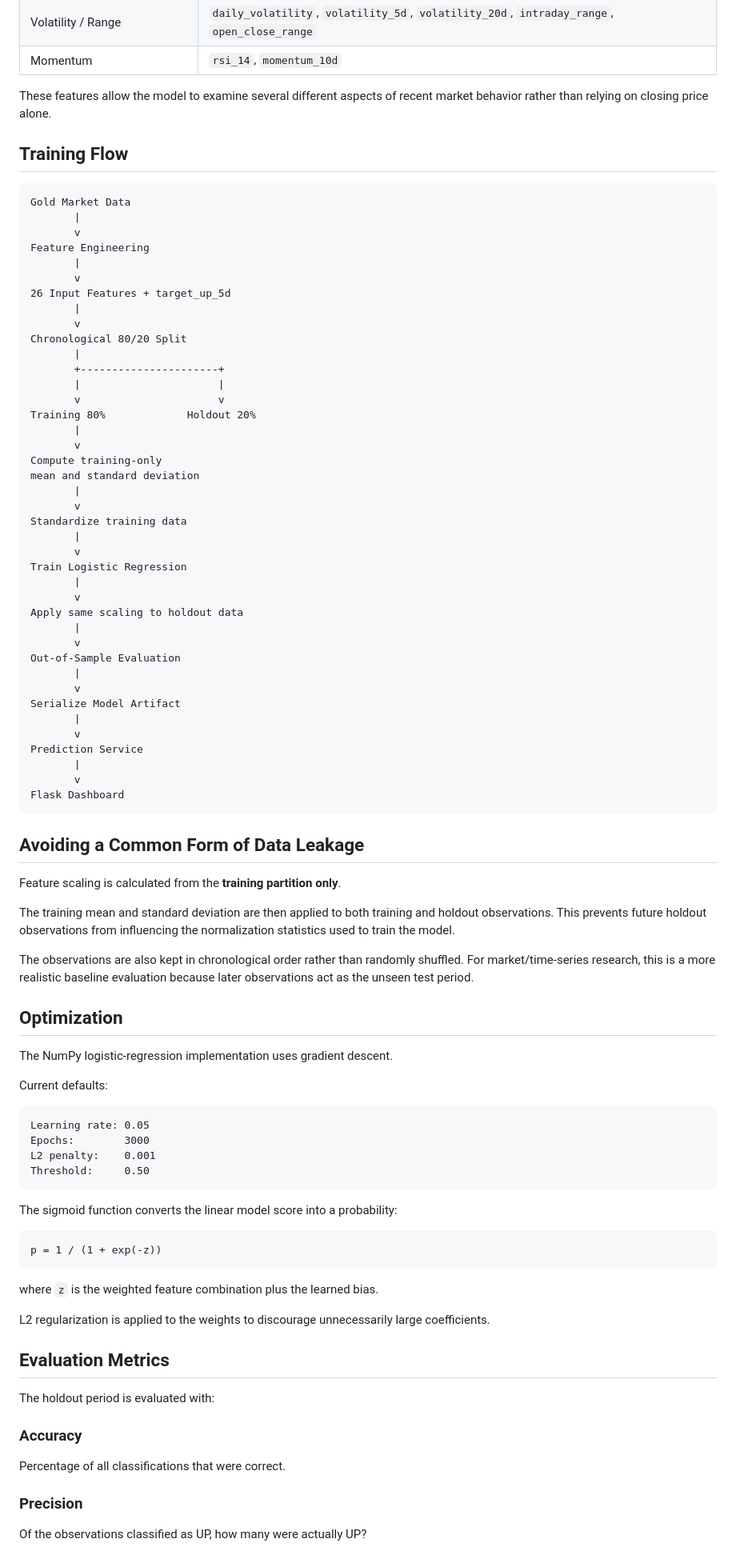
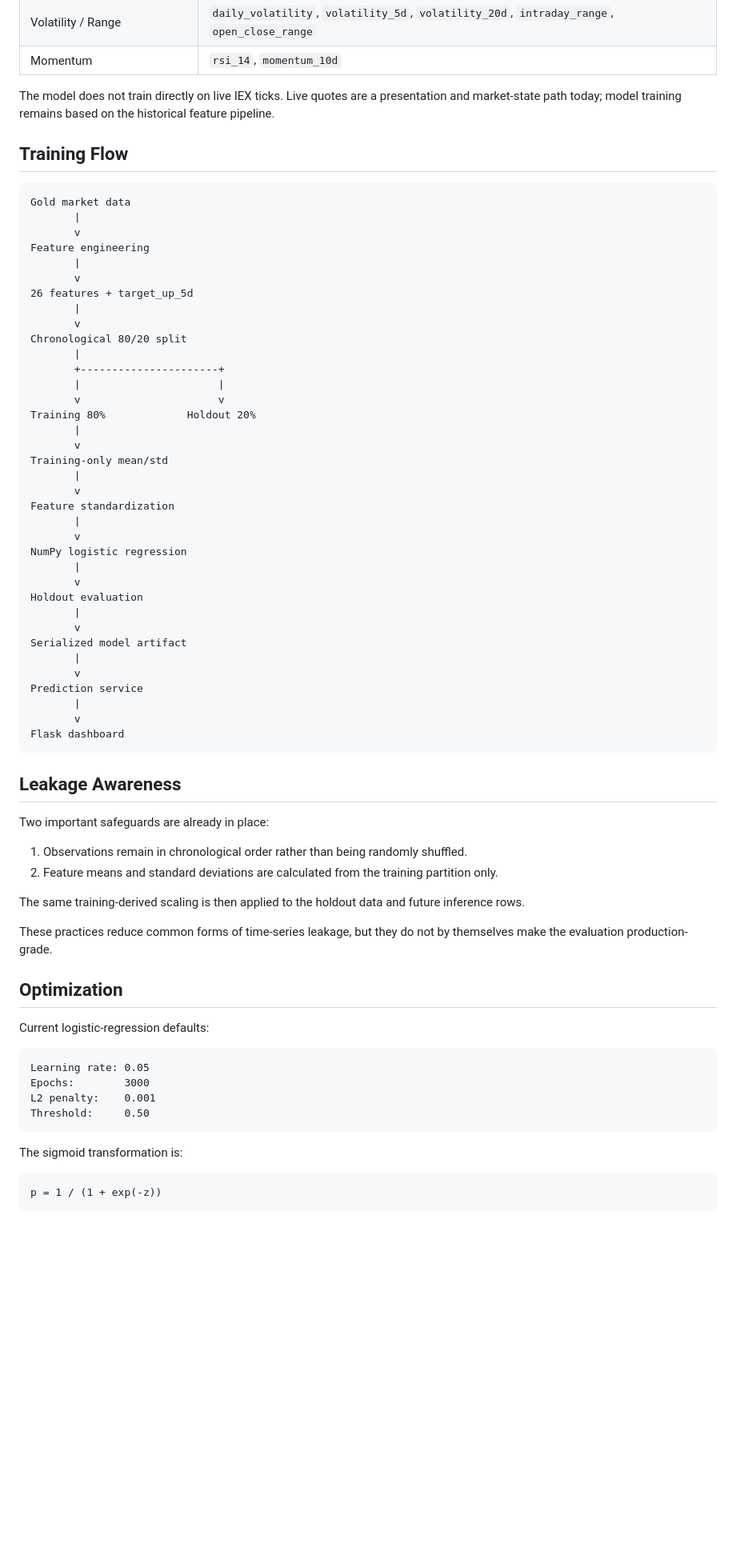
Before and after one commit to merajasari/Data-Shepherd-Engineering, a Markdown page: stock-market-ai-platform/docs/MACHINE_LEARNING.md, the part around one of its changes. Shown at 80% size. Rendered like a GitHub page; blank space fills up the shorter version.

````diff
--- a/stock-market-ai-platform/docs/MACHINE_LEARNING.md
+++ b/stock-market-ai-platform/docs/MACHINE_LEARNING.md
@@ -59,21 +59,21 @@ The model currently uses **26 numerical features**:
 | Volatility / Range | `daily_volatility`, `volatility_5d`, `volatility_20d`, `intraday_range`, `open_close_range` |
 | Momentum | `rsi_14`, `momentum_10d` |
 
-These features allow the model to examine several different aspects of recent market behavior rather than relying on closing price alone.
+The model does not train directly on live IEX ticks. Live quotes are a presentation and market-state path today; model training remains based on the historical feature pipeline.
 
 ## Training Flow
 
 ```text
-Gold Market Data
+Gold market data
        |
        v
-Feature Engineering
+Feature engineering
        |
        v
-26 Input Features + target_up_5d
+26 features + target_up_5d
        |
        v
-Chronological 80/20 Split
+Chronological 80/20 split
        |
        +----------------------+
        |                      |
@@ -81,44 +81,41 @@ Chronological 80/20 Split
 Training 80%             Holdout 20%
        |
        v
-Compute training-only
-mean and standard deviation
+Training-only mean/std
        |
        v
-Standardize training data
+Feature standardization
        |
        v
-Train Logistic Regression
+NumPy logistic regression
        |
        v
-Apply same scaling to holdout data
+Holdout evaluation
        |
        v
-Out-of-Sample Evaluation
+Serialized model artifact
        |
        v
-Serialize Model Artifact
+Prediction service
        |
        v
-Prediction Service
-       |
-       v
-Flask Dashboard
+Flask dashboard
 ```
 
-## Avoiding a Common Form of Data Leakage
+## Leakage Awareness
 
-Feature scaling is calculated from the **training partition only**.
+Two important safeguards are already in place:
 
-The training mean and standard deviation are then applied to both training and holdout observations. This prevents future holdout observations from influencing the normalization statistics used to train the model.
+1. Observations remain in chronological order rather than being randomly shuffled.
+2. Feature means and standard deviations are calculated from the training partition only.
 
-The observations are also kept in chronological order rather than randomly shuffled. For market/time-series research, this is a more realistic baseline evaluation because later observations act as the unseen test period.
+The same training-derived scaling is then applied to the holdout data and future inference rows.
+
+These practices reduce common forms of time-series leakage, but they do not by themselves make the evaluation production-grade.
 
 ## Optimization
 
-The NumPy logistic-regression implementation uses gradient descent.
-
-Current defaults:
+Current logistic-regression defaults:
 
 ```text
 Learning rate: 0.05
@@ -127,23 +124,9 @@ L2 penalty:    0.001
 Threshold:     0.50
 ```
 
-The sigmoid function converts the linear model score into a probability:
+The sigmoid transformation is:
 
 ```text
 p = 1 / (1 + exp(-z))
 ```
 
-where `z` is the weighted feature combination plus the learned bias.
-
-L2 regularization is applied to the weights to discourage unnecessarily large coefficients.
-
-## Evaluation Metrics
-
-The holdout period is evaluated with:
-
-### Accuracy
-Percentage of all classifications that were correct.
-
-### Precision
-Of the observations classified as UP, how many were actually UP?
-
````
Also changed, not shown: other parts of stock-market-ai-platform/docs/MACHINE_LEARNING.md (+122 -87 lines).
